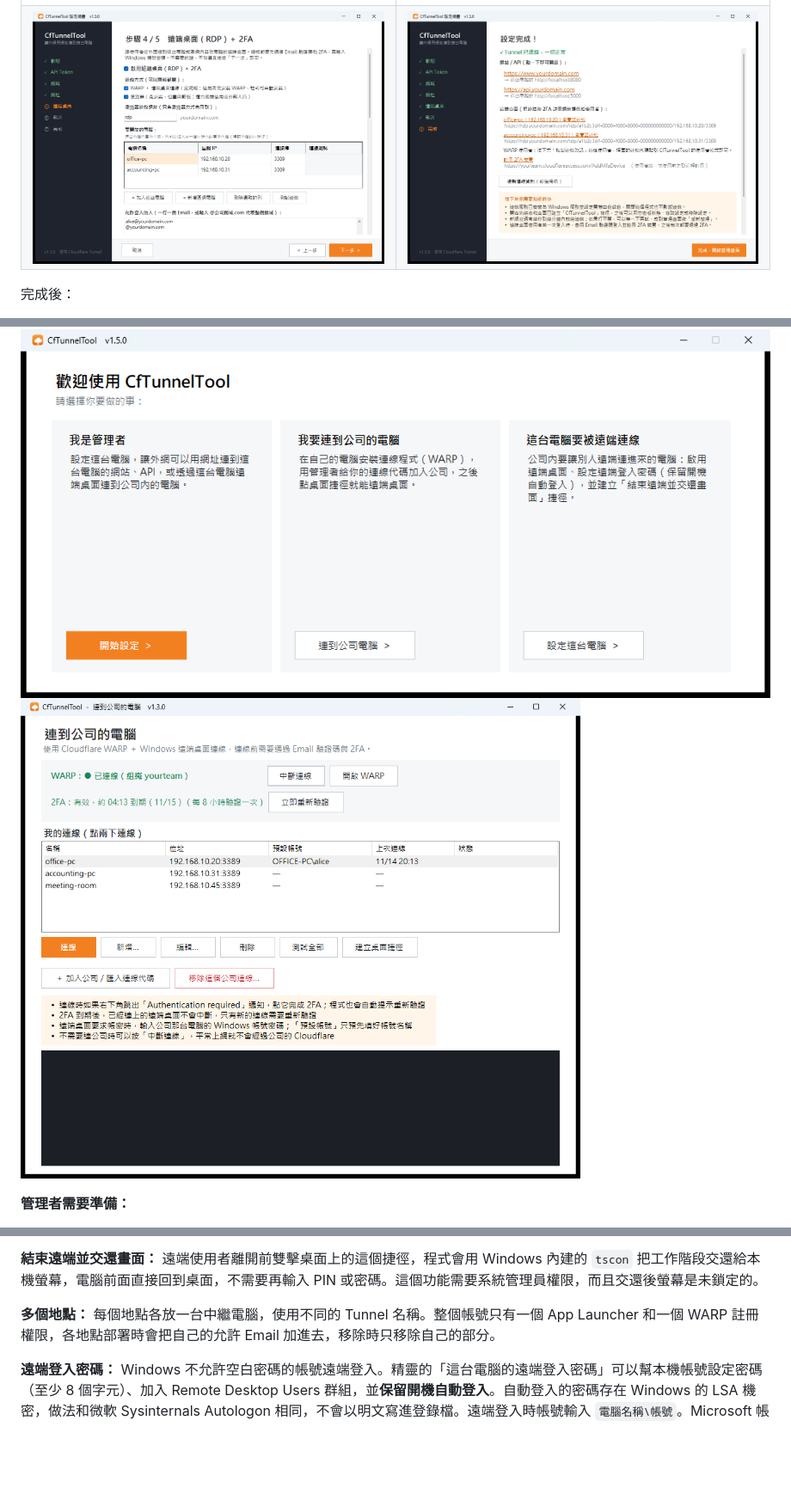
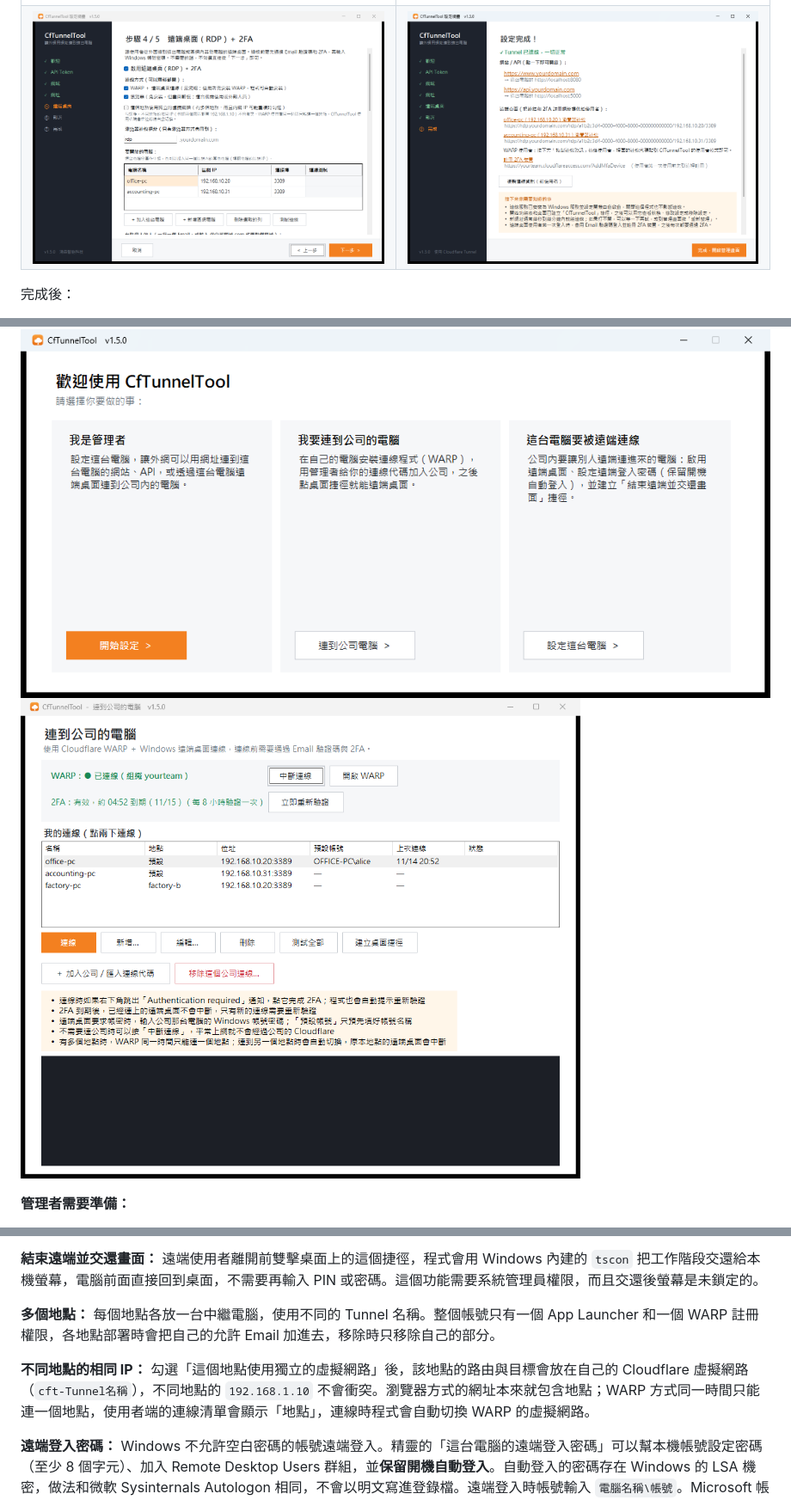
Before and after one commit to ad823/CfTunnelTool, a Markdown page: README.md, 3 parts joined by grey strips. Shown at 86% size. GitHub-like rendering; pictures changed too: docs/screenshots/3-rdp.png, docs/screenshots/8-client.png; blank space fills up the shorter version.

```diff
--- a/README.md
+++ b/README.md
@@ -109,6 +109,8 @@ zip 內附的 [使用說明.txt](docs/使用說明.txt) 有完整步驟和第一
 
 **多個地點：** 每個地點各放一台中繼電腦，使用不同的 Tunnel 名稱。整個帳號只有一個 App Launcher 和一個 WARP 註冊權限，各地點部署時會把自己的允許 Email 加進去，移除時只移除自己的部分。
 
+**不同地點的相同 IP：** 勾選「這個地點使用獨立的虛擬網路」後，該地點的路由與目標會放在自己的 Cloudflare 虛擬網路（`cft-Tunnel名稱`），不同地點的 `192.168.1.10` 不會衝突。瀏覽器方式的網址本來就包含地點；WARP 方式同一時間只能連一個地點，使用者端的連線清單會顯示「地點」，連線時程式會自動切換 WARP 的虛擬網路。
+
 **遠端登入密碼：** Windows 不允許空白密碼的帳號遠端登入。精靈的「這台電腦的遠端登入密碼」可以幫本機帳號設定密碼（至少 8 個字元）、加入 Remote Desktop Users 群組，並**保留開機自動登入**。自動登入的密碼存在 Windows 的 LSA 機密，做法和微軟 Sysinternals Autologon 相同，不會以明文寫進登錄檔。遠端登入時帳號輸入 `電腦名稱\帳號`。Microsoft 帳號、網域帳號的密碼無法在這裡修改。
 
 **瀏覽器方式的限制：** 剪貼簿單次 500 KB、不能複製圖片、沒有聲音、畫面較慢、檔案傳輸為 Cloudflare 的 Beta 功能。需要流暢畫面、聲音或多螢幕時，請使用 WARP ＋ 遠端桌面連線。
```
Also changed, not shown: 15 other files.
